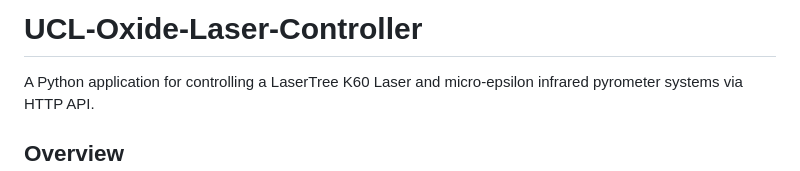
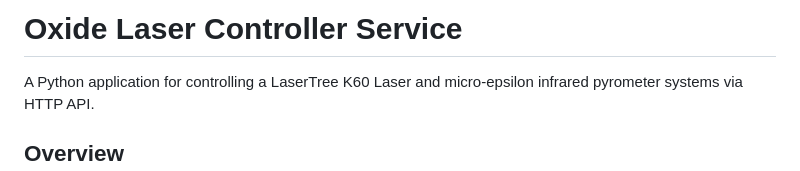
Before and after one commit to westerlymerlin/Oxide-Laser-Controller, a Markdown page: README.md, the part around the change. Rendered like a GitHub page.

Commit message:
Documentation Update

```diff
--- a/README.md
+++ b/README.md
@@ -1,4 +1,4 @@
-# UCL-Oxide-Laser-Controller
+# Oxide Laser Controller Service
 
 A Python application for controlling a LaserTree K60 Laser and micro-epsilon infrared pyrometer systems via HTTP API.
 
```
